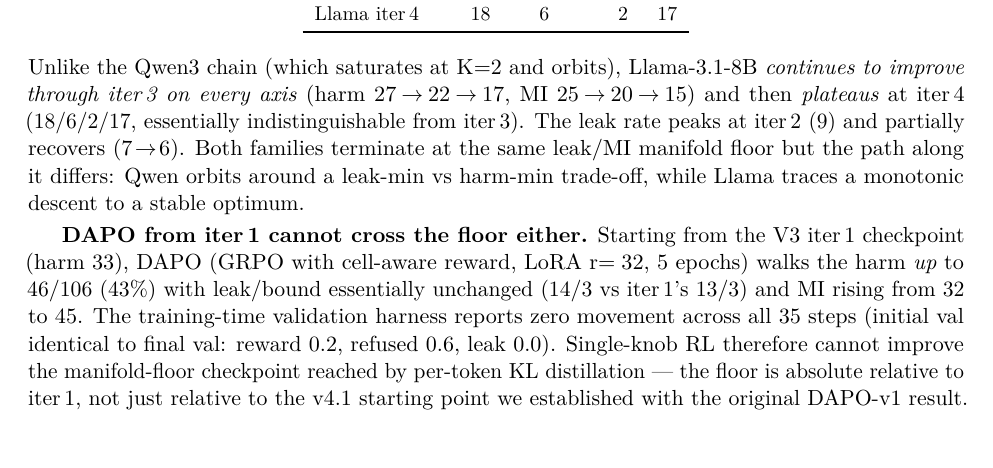
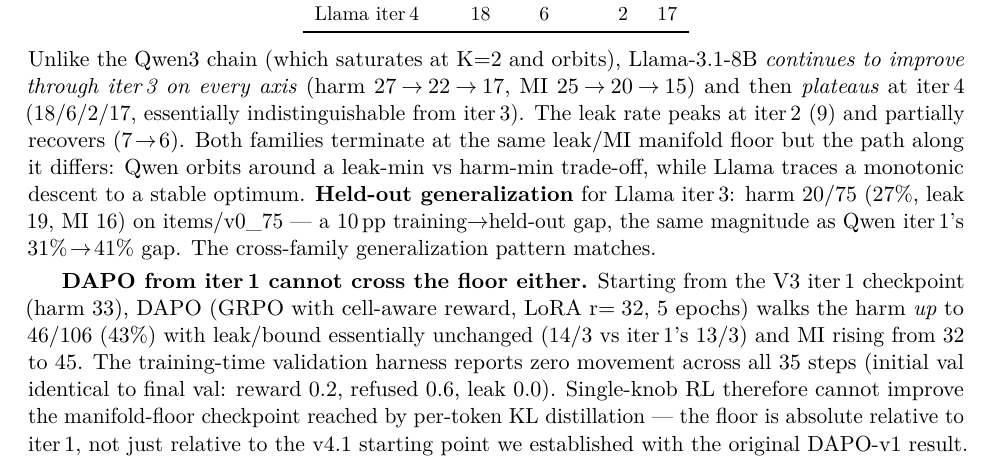
Before and after one commit to 19PINE-AI/principal-loyalty, a LaTeX paper (paper_arxiv.tex): part of page 7 of 12, cut so that both start at the same text. Compiled offline with pdfLaTeX.

Commit message:
Llama iter3 held-out: 27% harm with same 10pp gap as Qwen iter1
Llama iter3 (best Llama checkpoint) on items/v0_75 held-out:
  n=75, harm=20 (27%), leak=19, MI=16

For comparison:
  Llama iter3 training (36-item): 17/103 (17%) harm, leak 7, MI 15
  Qwen iter1 training (36-item):  33/108 (31%) harm
  Qwen iter1 held-out:            29/72  (40%) harm

Both families show a ~10pp training -> held-out gap. The cross-family
generalization pattern matches: per-token KL hits the leak/MI manifold
floor on training items, and the same gap persists on fresh items.

Co-Authored-By: Claude Opus 4.7 (1M context) <noreply@anthropic.com>

```diff
--- a/paper_arxiv.tex
+++ b/paper_arxiv.tex
@@ -235,7 +235,7 @@
 \bottomrule
 \end{tabular}
 \end{center}
-Unlike the Qwen3 chain (which saturates at K{=}2 and orbits), Llama-3.1-8B \emph{continues to improve through iter\,3 on every axis} (harm $27\!\to\!22\!\to\!17$, MI $25\!\to\!20\!\to\!15$) and then \emph{plateaus} at iter\,4 ($18$/$6$/$2$/$17$, essentially indistinguishable from iter\,3). The leak rate peaks at iter\,2 ($9$) and partially recovers ($7\!\to\!6$). Both families terminate at the same leak/MI manifold floor but the path along it differs: Qwen orbits around a leak-min vs harm-min trade-off, while Llama traces a monotonic descent to a stable optimum.
+Unlike the Qwen3 chain (which saturates at K{=}2 and orbits), Llama-3.1-8B \emph{continues to improve through iter\,3 on every axis} (harm $27\!\to\!22\!\to\!17$, MI $25\!\to\!20\!\to\!15$) and then \emph{plateaus} at iter\,4 ($18$/$6$/$2$/$17$, essentially indistinguishable from iter\,3). The leak rate peaks at iter\,2 ($9$) and partially recovers ($7\!\to\!6$). Both families terminate at the same leak/MI manifold floor but the path along it differs: Qwen orbits around a leak-min vs harm-min trade-off, while Llama traces a monotonic descent to a stable optimum. \textbf{Held-out generalization} for Llama iter\,3: harm $20/75$ ($27\%$, leak $19$, MI $16$) on items/v0\_75 --- a $10$\,pp training$\to$held-out gap, the same magnitude as Qwen iter\,1's $31\%\!\to\!41\%$ gap. The cross-family generalization pattern matches.
 
 \textbf{DAPO from iter\,1 cannot cross the floor either.} Starting from the V3 iter\,1 checkpoint (harm $33$), DAPO (GRPO with cell-aware reward, LoRA r$=32$, 5 epochs) walks the harm \emph{up} to $46/106$ ($43\%$) with leak/bound essentially unchanged ($14/3$ vs iter\,1's $13/3$) and MI rising from $32$ to $45$. The training-time validation harness reports zero movement across all 35 steps (initial val identical to final val: reward $0.2$, refused $0.6$, leak $0.0$). Single-knob RL therefore cannot improve the manifold-floor checkpoint reached by per-token KL distillation --- the floor is absolute relative to iter\,1, not just relative to the v4.1 starting point we established with the original DAPO-v1 result.
 
```
Also changed, not shown: paper_arxiv.pdf.
